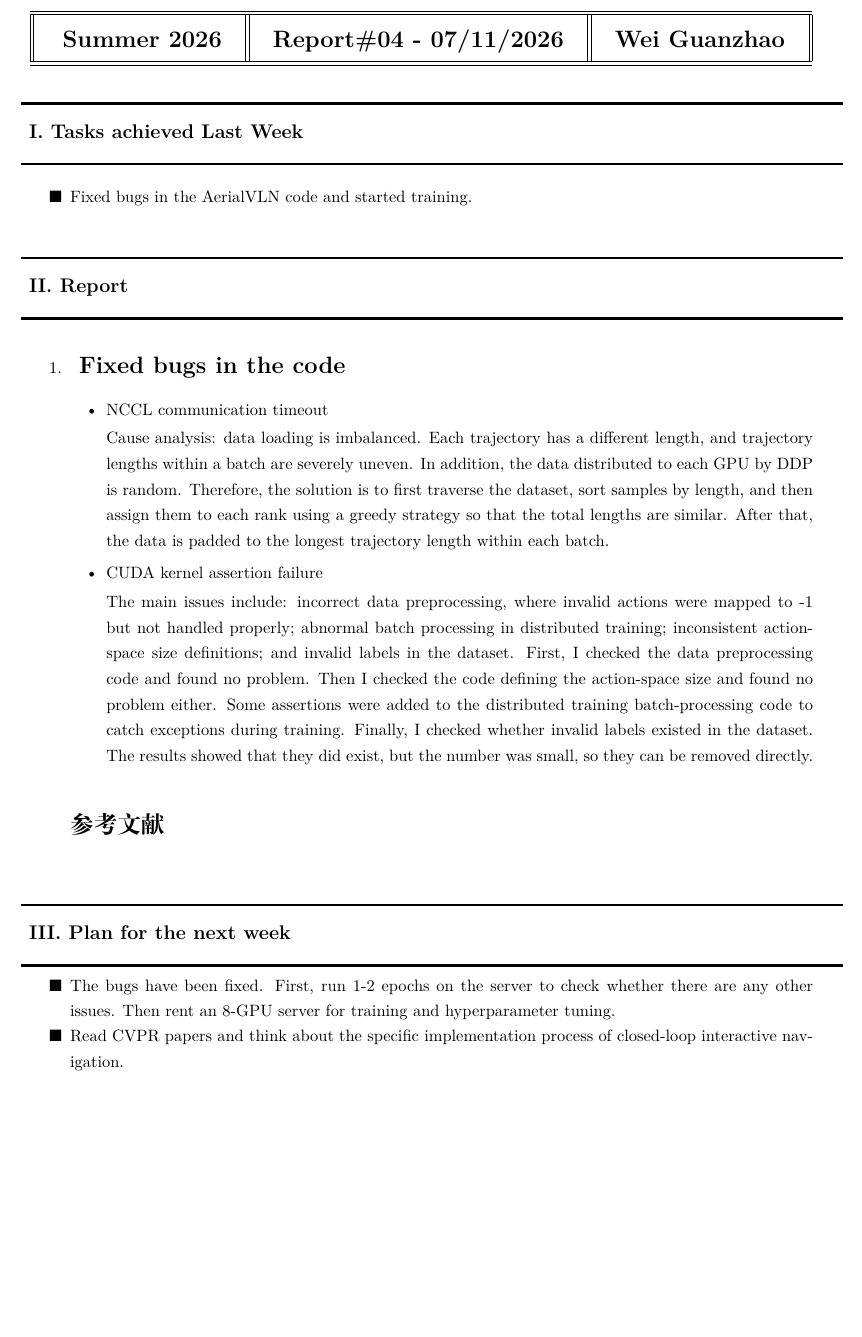
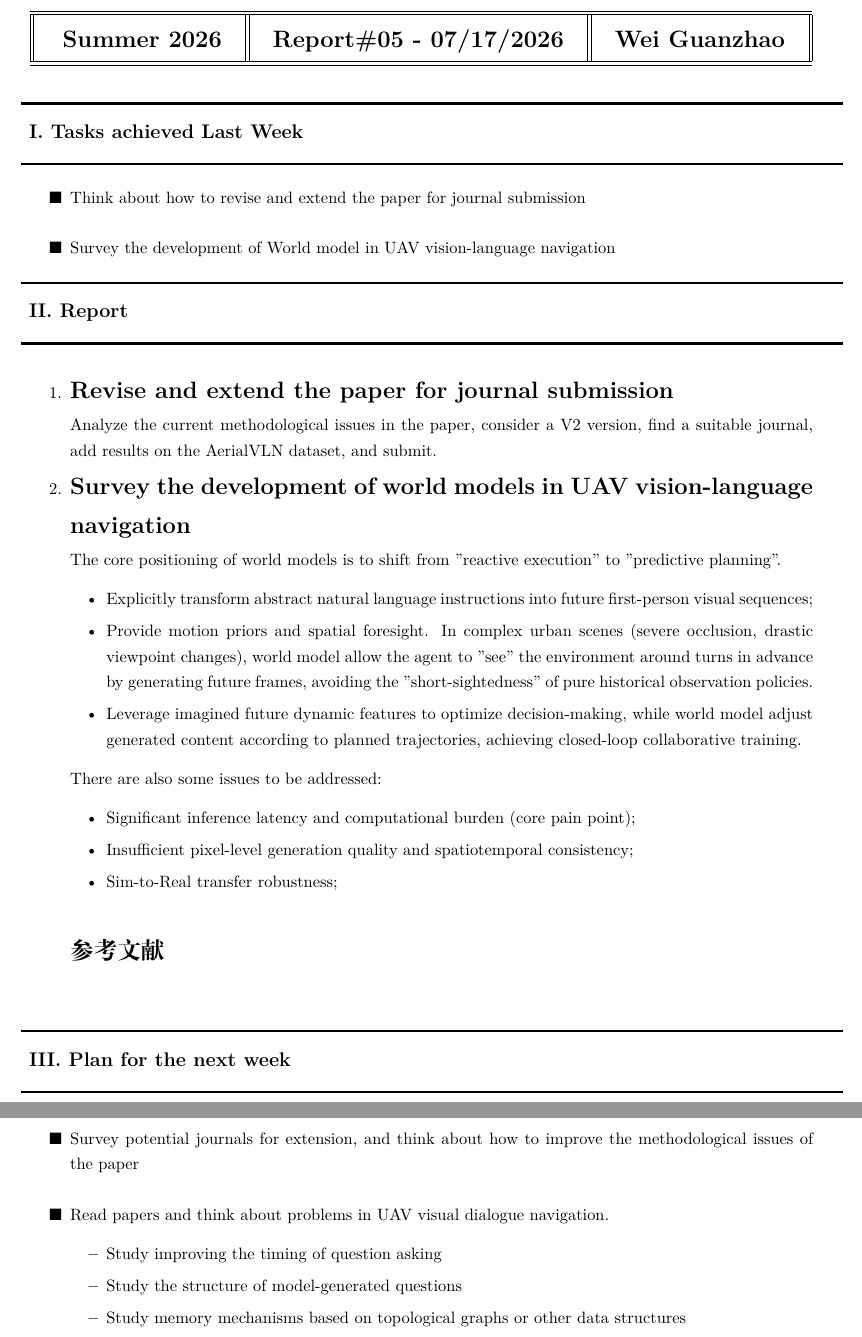
Before and after one commit to WGZ-W/WeeklyReport, a LaTeX document (WGZ-Template-English.tex): part of the page before the commit and two parts of pages 1 and 2 of 2 after it, the two joined at a grey line, cut so that both start at the same text, the shorter picture padded with empty space. Compiled offline with XeLaTeX.

Commit message:
docs(*.tex): write 7-17's weekly report

```diff
--- a/WGZ-Template-English.tex
+++ b/WGZ-Template-English.tex
@@ -40,7 +40,8 @@
 \begin{document}
 
 %% Main Title Section %%
-\weekly{Wei Guanzhao}{2026}{Summer}{07/11}{04}
+% \weekly{Wei Guanzhao}{2026}{Summer}{07/11}{04}
+\weekly{Wei Guanzhao}{2026}{Summer}{07/17}{05}
 
 
 
@@ -58,10 +59,15 @@
 \put(-25,0){\line(1,0){500}}
 \end{picture}
 %%%%%%%%%%%%%%%%%%%%%%%%%%%%%%%%%%%%%%%%%%%%%%%%%%%%%%%%%%%%%%%%%%%%%%
+% \begin{itemize} %\setlength\itemsep{-\parsep}   %
+%   \item[\normalsize{\ding{110}}] Fixed bugs in the AerialVLN code and started training.  \vspace{-3 mm}\\
+%   % \subitem {\footnotesize{\ding{108}}}
+%   % \item[\normalsize{\ding{110}}] 跟蒋老师学习具身智能  \vspace{-3 mm}\\
+% \end{itemize}                      % --> To Here
 \begin{itemize} %\setlength\itemsep{-\parsep}   %
-  \item[\normalsize{\ding{110}}] Fixed bugs in the AerialVLN code and started training.  \vspace{-3 mm}\\
+  \item[\normalsize{\ding{110}}] Think about how to revise and extend the paper for journal submission  \vspace{-3 mm}\\
   % \subitem {\footnotesize{\ding{108}}}
-  % \item[\normalsize{\ding{110}}] 跟蒋老师学习具身智能  \vspace{-3 mm}\\
+  \item[\normalsize{\ding{110}}] Survey the development of World model in UAV vision-language navigation  \vspace{-3 mm}
 \end{itemize}                      % --> To Here
 %%%%%%%%%%%%%%%%%%%%%%%%%%%%%%%%%%%%%%%%%%%%%%%%%%%%%%%%%%%%%%%%%%%%%%
 
@@ -107,65 +113,38 @@
 %%%%%%%%%%%%%%%%%%%%%%%%%%%%%%%%%%%%%%%%%%%%%%%%%%%%%%%%%%%%%%%%%%%%%%
 \begin{enumerate}\setlength\itemsep{-\parsep}
   % \item \Large\textbf{数据收集 \& 修改训练代码}
-  \item \Large\textbf{ Fixed bugs in the code}
+  \item \Large\textbf{Revise and extend the paper for journal submission}
 
-  % \large\textbf{数据收集：}
-  % \normalsize{
-  % 将训练集根据场景分成不同的文件，
-  % 然后分到两台服务器上进行数据收集，目前已经将训练集收集完，将所有
-  % 的数据整合好，用于之后的训练。
-  % 之后准备收集可见验证集和不可见验证集。
-  % }
+  % \large\textbf{Data Collection:}
+  \normalsize{
+      Analyze the current methodological issues in the paper, consider a V2 version,
+      find a suitable journal, add results on the AerialVLN dataset, and submit.
+  }
 
-  % \large\textbf{修改训练代码：}
+  % \large\textbf{Training Code Modification:}
   \normalsize{
-    % 将大模型适配到 AerialVLN 数据
-    % 集上，欲解决大模型训练 OOM 的问题，数据集是将整个轨迹整合到一起，因此
-    % 读取数据时，将一次性读取一个轨迹所有时间（T） 的数据进入显存，加上
-    % 大模型运行所占据的显存需求，造成 OOM 的问题。使用 Lora 轻量化微调
-    % 大模型和使用 DeepSpeed 进行分片依旧溢出。目前正在尝试使用将一条轨迹
-    % 拆分成每个时间节点输入到模型中训练，然后反向传播，之后将数据移出 GPU
-    % 换下个时间的数据进入，最后根据总的时间长度算平均的 Loss ，这样也可以
-    % 节约 collate 对批次处理时填充所占有的空间。
+    % (Commented out original Chinese content, kept as is)
+  }
 
+  \item \Large\textbf{Survey the development of world models in UAV vision-language navigation}
+
+  \normalsize{
+    The core positioning of world models is to shift from "reactive execution" to "predictive planning".
     \begin{itemize}
-      \item  NCCL communication timeout
-
-
-      Cause analysis: data loading is imbalanced.
-      Each trajectory has a different length, and trajectory lengths within a batch are severely uneven.
-      In addition, the data distributed to each GPU by DDP is random.
-      Therefore, the solution is to first traverse the dataset,
-      sort samples by length, and then assign them to each rank
-      using a greedy strategy so that the total lengths are similar.
-      After that, the data is padded to the longest trajectory length within each batch.
-
-      \item  CUDA kernel assertion failure
-
-      The main issues include:
-      incorrect data preprocessing,
-      where invalid actions were mapped to -1
-      but not handled properly;
-      abnormal batch processing in distributed training;
-      inconsistent action-space size definitions;
-      and invalid labels in the dataset.
-      First, I checked the data preprocessing code and found no problem.
-      Then I checked the code defining the action-space size and found no problem either.
-      Some assertions were added to the distributed training batch-processing
-      code to catch exceptions during training.
-      Finally, I checked whether invalid labels existed in the dataset.
-      The results showed that they did exist, but the number was small, so they can be removed directly.
-
+      \item Explicitly transform abstract natural language instructions into future first-person visual sequences;
+      \item Provide motion priors and spatial foresight. In complex urban scenes (severe occlusion, drastic viewpoint changes),
+      world model allow the agent to "see" the environment around turns in advance by generating future frames,
+      avoiding the "short-sightedness" of pure historical observation policies.
+      \item Leverage imagined future dynamic features to optimize decision-making,
+      while world model adjust generated content according to planned trajectories, achieving closed-loop collaborative training.
     \end{itemize}
 
-    % 使用方法将一条轨迹拆分成每个时间节点输入到模型中训练，然后反向传播，
-    % 之后将数据移出 GPU 换下个时间的数据进入，最后根据总的时间长度算平均
-    % 的 Loss ，但是不能直接使用原始数据，collate 函数依然需要填充，但是
-    % 可以填充到 batch 中的最大长度。使用 DDP 出现 NCCL 超时错误，意味着
-    % 多卡训练中通信操作卡死，造成这样的原因是数据长度不平衡导致某些卡处理
-    % 更快/更慢。如果某张卡的轨迹特别长，它会成为瓶颈，其他卡等待时可能因
-    % 长时间无通信而超时。
-    % \\
+    There are also some issues to be addressed:
+    \begin{itemize}
+      \item Significant inference latency and computational burden (core pain point);
+      \item Insufficient pixel-level generation quality and spatiotemporal consistency;
+      \item Sim-to-Real transfer robustness;
+    \end{itemize}
   }
     % \begin{itemize}
     %   \item 原始的指令文本
@@ -251,16 +230,30 @@
 %%%%%%%%%%%%%%%%%%%%%%%%%%%%%%%%%%%%%%%%%%%%%%%%%%%%%%%%%%%%%%%%%%%%%%
 %\begin{itemize}\setlength\itemsep{-\parsep}   %
 %\begin{itemize}\setlength\itemsep{-\parsep}\vspace{-2mm}
+% \begin{itemize}
+%   \item[\normalsize{\ding{110}}] The bugs have been fixed.
+%   First, run 1-2 epochs on the server to check whether
+%   there are any other issues.
+%   Then rent an 8-GPU server for training and hyperparameter tuning. \vspace{-3 mm}
+%   \item[\normalsize{\ding{110}}] Read CVPR
+%    papers and think about the specific implementation process of closed-loop interactive navigation. \vspace{-3 mm}\\
+%   % \subitem {\footnotesize{\ding{108}}} I believe you understand what I mean\\
+
+% \end{itemize}                      % --> To Here
+
 \begin{itemize}
-  \item[\normalsize{\ding{110}}] The bugs have been fixed.
-  First, run 1-2 epochs on the server to check whether
-  there are any other issues.
-  Then rent an 8-GPU server for training and hyperparameter tuning. \vspace{-3 mm}
-  \item[\normalsize{\ding{110}}] Read CVPR
-   papers and think about the specific implementation process of closed-loop interactive navigation. \vspace{-3 mm}\\
+  \item[\normalsize{\ding{110}}]
+    Survey potential journals for extension, and think about how to improve the methodological issues of the paper \vspace{-3 mm}\\
+  \item[\normalsize{\ding{110}}]
+    Read papers and think about problems in UAV visual dialogue navigation.
+    \begin{itemize}
+      \item Study improving the timing of question asking
+      \item Study the structure of model-generated questions
+      \item Study memory mechanisms based on topological graphs or other data structures
+    \end{itemize}
+    % \vspace{-3 mm}\\
   % \subitem {\footnotesize{\ding{108}}} I believe you understand what I mean\\
-
-\end{itemize}                      % --> To Here
+\end{itemize}
 %%%%%%%%%%%%%%%%%%%%%%%%%%%%%%%%%%%%%%%%%%%%%%%%%%%%%%%%%%%%%%%%%%%%%%
 
 
```
Also changed, not shown: WGZ-Template.tex (+49 -40 lines).
